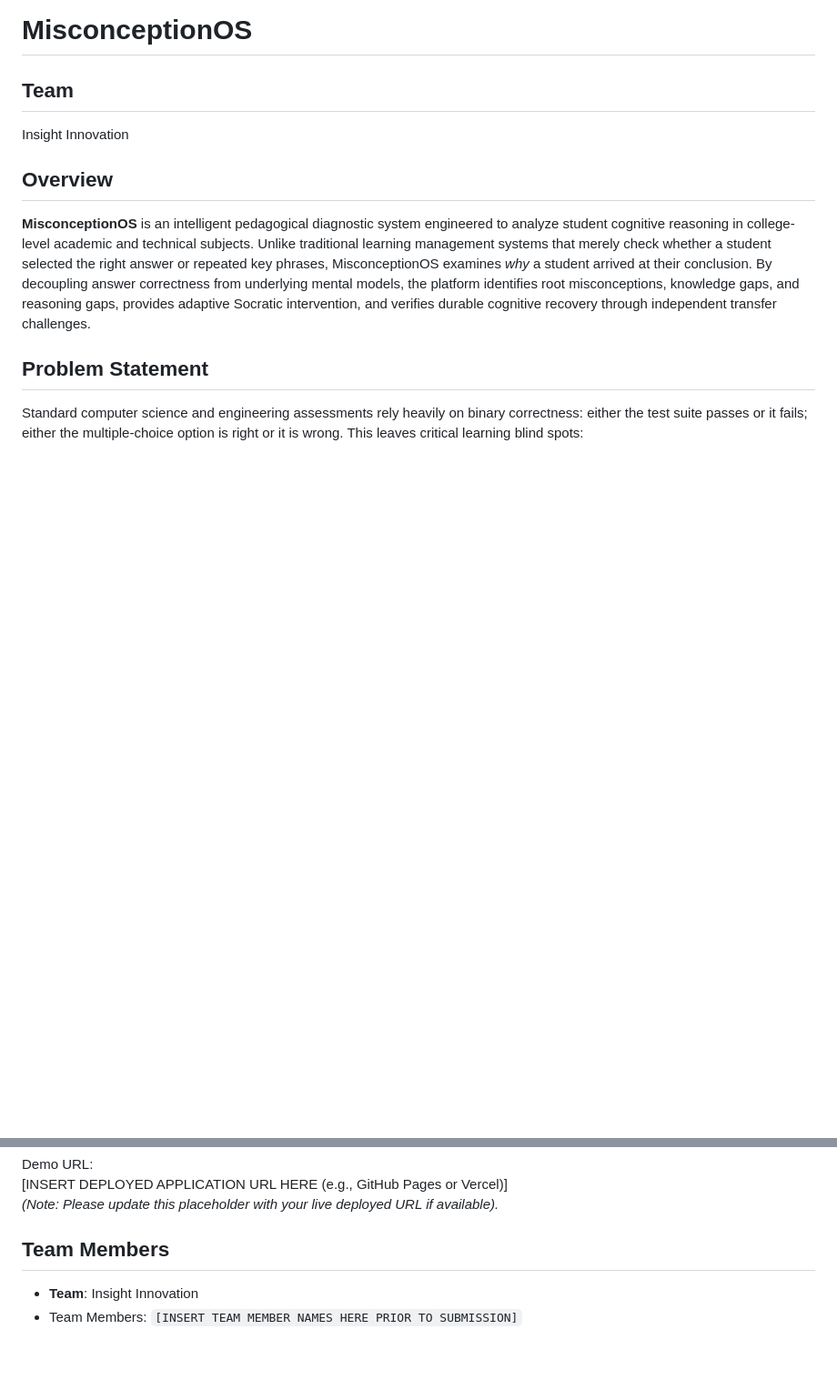
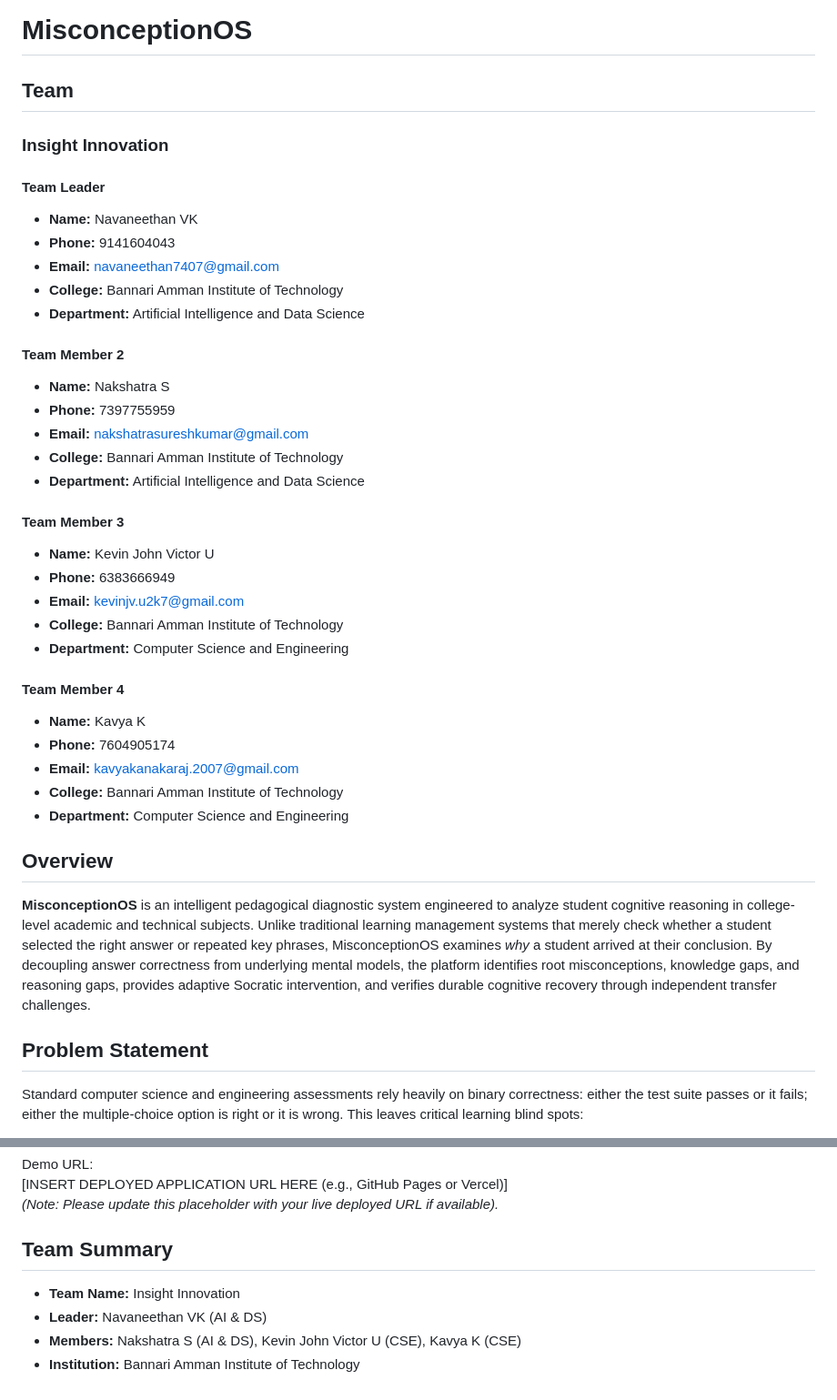
Before and after one commit to navaneethan74/MisconceptionOS, a Markdown page: README.md, 2 parts joined by grey strips. Shown at 91% size. Rendered like a GitHub page; blank space fills up the shorter version.

Commit message:
Update team details and GitHub repository link

```diff
--- a/README.md
+++ b/README.md
@@ -1,7 +1,37 @@
 # MisconceptionOS
 
 ## Team
-Insight Innovation
+
+### Insight Innovation
+
+#### Team Leader
+- **Name:** Navaneethan VK
+- **Phone:** 9141604043
+- **Email:** navaneethan7407@gmail.com
+- **College:** Bannari Amman Institute of Technology
+- **Department:** Artificial Intelligence and Data Science
+
+#### Team Member 2
+- **Name:** Nakshatra S
+- **Phone:** 7397755959
+- **Email:** nakshatrasureshkumar@gmail.com
+- **College:** Bannari Amman Institute of Technology
+- **Department:** Artificial Intelligence and Data Science
+
+#### Team Member 3
+- **Name:** Kevin John Victor U
+- **Phone:** 6383666949
+- **Email:** kevinjv.u2k7@gmail.com
+- **College:** Bannari Amman Institute of Technology
+- **Department:** Computer Science and Engineering
+
+#### Team Member 4
+- **Name:** Kavya K
+- **Phone:** 7604905174
+- **Email:** kavyakanakaraj.2007@gmail.com
+- **College:** Bannari Amman Institute of Technology
+- **Department:** Computer Science and Engineering
+
 
 ## Overview
 **MisconceptionOS** is an intelligent pedagogical diagnostic system engineered to analyze student cognitive reasoning in college-level academic and technical subjects. Unlike traditional learning management systems that merely check whether a student selected the right answer or repeated key phrases, MisconceptionOS examines *why* a student arrived at their conclusion. By decoupling answer correctness from underlying mental models, the platform identifies root misconceptions, knowledge gaps, and reasoning gaps, provides adaptive Socratic intervention, and verifies durable cognitive recovery through independent transfer challenges.
@@ -277,6 +307,8 @@ Demo URL:
 [INSERT DEPLOYED APPLICATION URL HERE (e.g., GitHub Pages or Vercel)]
 *(Note: Please update this placeholder with your live deployed URL if available).*
 
-## Team Members
-- **Team**: Insight Innovation
-- Team Members: `[INSERT TEAM MEMBER NAMES HERE PRIOR TO SUBMISSION]`
+## Team Summary
+- **Team Name:** Insight Innovation
+- **Leader:** Navaneethan VK (AI & DS)
+- **Members:** Nakshatra S (AI & DS), Kevin John Victor U (CSE), Kavya K (CSE)
+- **Institution:** Bannari Amman Institute of Technology
```
